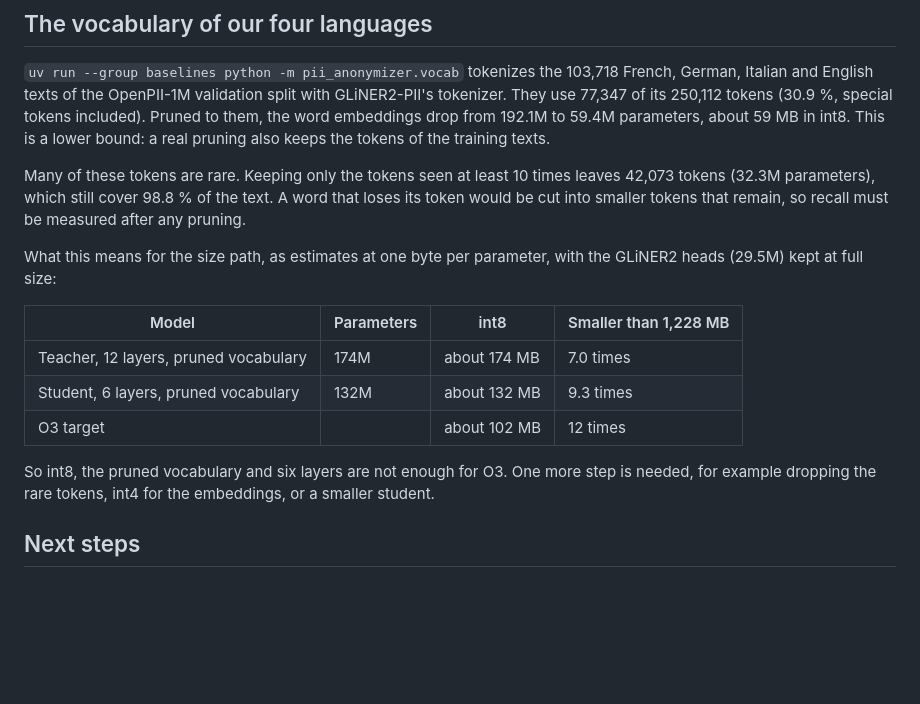
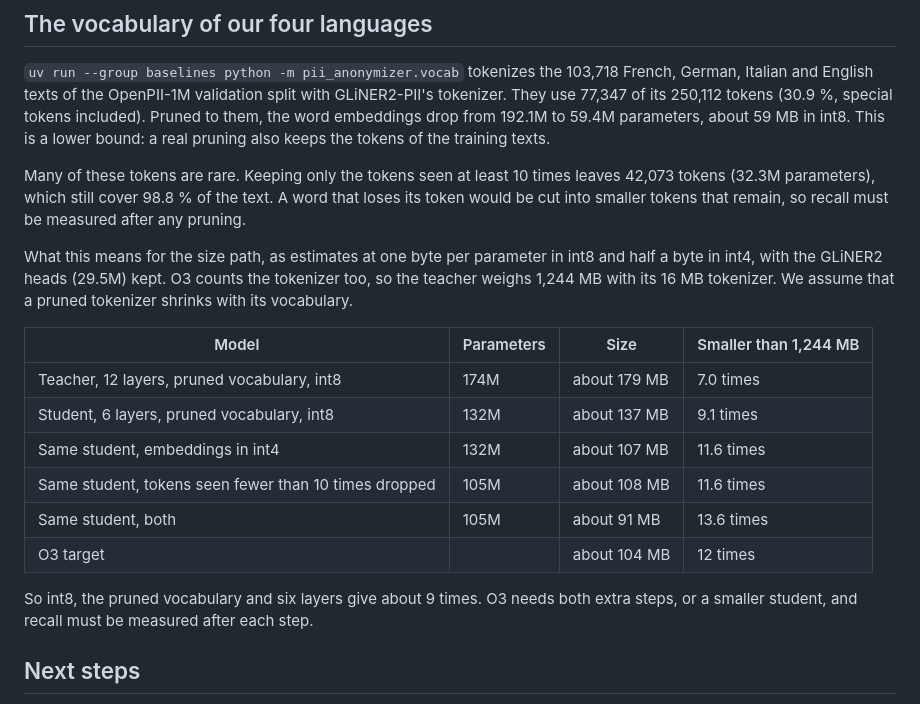
Before and after one commit to NoeBerdoz/tsm-machledata-anonymizer, a Markdown page: docs/baselines.md, the part around the change. Rendered like a GitHub page; blank space fills up the shorter version.

Commit message:
docs: count the tokenizer in the size path

```diff
--- a/docs/baselines.md
+++ b/docs/baselines.md
@@ -178,15 +178,18 @@ uv run --group baselines python -m pii_anonymizer.evaluate <detector> data/test/
 
 Many of these tokens are rare. Keeping only the tokens seen at least 10 times leaves 42,073 tokens (32.3M parameters), which still cover 98.8 % of the text. A word that loses its token would be cut into smaller tokens that remain, so recall must be measured after any pruning.
 
-What this means for the size path, as estimates at one byte per parameter, with the GLiNER2 heads (29.5M) kept at full size:
+What this means for the size path, as estimates at one byte per parameter in int8 and half a byte in int4, with the GLiNER2 heads (29.5M) kept. O3 counts the tokenizer too, so the teacher weighs 1,244 MB with its 16 MB tokenizer. We assume that a pruned tokenizer shrinks with its vocabulary.
 
-| Model | Parameters | int8 | Smaller than 1,228 MB |
+| Model | Parameters | Size | Smaller than 1,244 MB |
 |---|---|---|---|
-| Teacher, 12 layers, pruned vocabulary | 174M | about 174 MB | 7.0 times |
-| Student, 6 layers, pruned vocabulary | 132M | about 132 MB | 9.3 times |
-| O3 target | | about 102 MB | 12 times |
+| Teacher, 12 layers, pruned vocabulary, int8 | 174M | about 179 MB | 7.0 times |
+| Student, 6 layers, pruned vocabulary, int8 | 132M | about 137 MB | 9.1 times |
+| Same student, embeddings in int4 | 132M | about 107 MB | 11.6 times |
+| Same student, tokens seen fewer than 10 times dropped | 105M | about 108 MB | 11.6 times |
+| Same student, both | 105M | about 91 MB | 13.6 times |
+| O3 target | | about 104 MB | 12 times |
 
-So int8, the pruned vocabulary and six layers are not enough for O3. One more step is needed, for example dropping the rare tokens, int4 for the embeddings, or a smaller student.
+So int8, the pruned vocabulary and six layers give about 9 times. O3 needs both extra steps, or a smaller student, and recall must be measured after each step.
 
 ## Next steps
 
```
